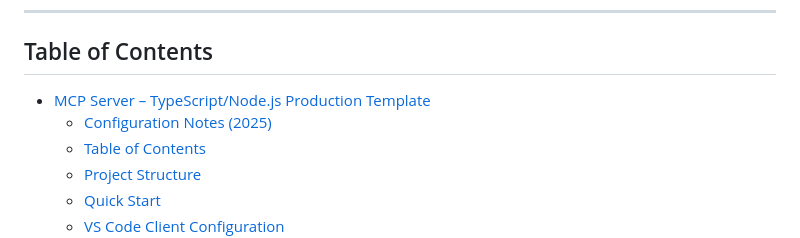
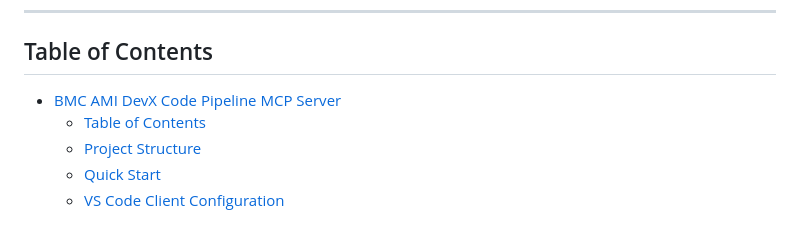
Before and after one commit to markbsigler/CodePipeline-MCP, a Markdown page: README.md, the part around the change. GitHub-like rendering.

Commit message:
Update Table of Contents to reflect project title and remove Configuration Notes (2025) section

```diff
--- a/README.md
+++ b/README.md
@@ -44,8 +44,7 @@ A production-ready, secure, and extensible MCP server BMC AMI DevX Code Pipeline
 
 
 ## Table of Contents
-- [MCP Server – TypeScript/Node.js Production Template](#mcp-server--typescriptnodejs-production-template)
-  - [Configuration Notes (2025)](#configuration-notes-2025)
+- [BMC AMI DevX Code Pipeline MCP Server](#bmc-ami-devx-code-pipeline-mcp-server)
   - [Table of Contents](#table-of-contents)
   - [Project Structure](#project-structure)
   - [Quick Start](#quick-start)
```
